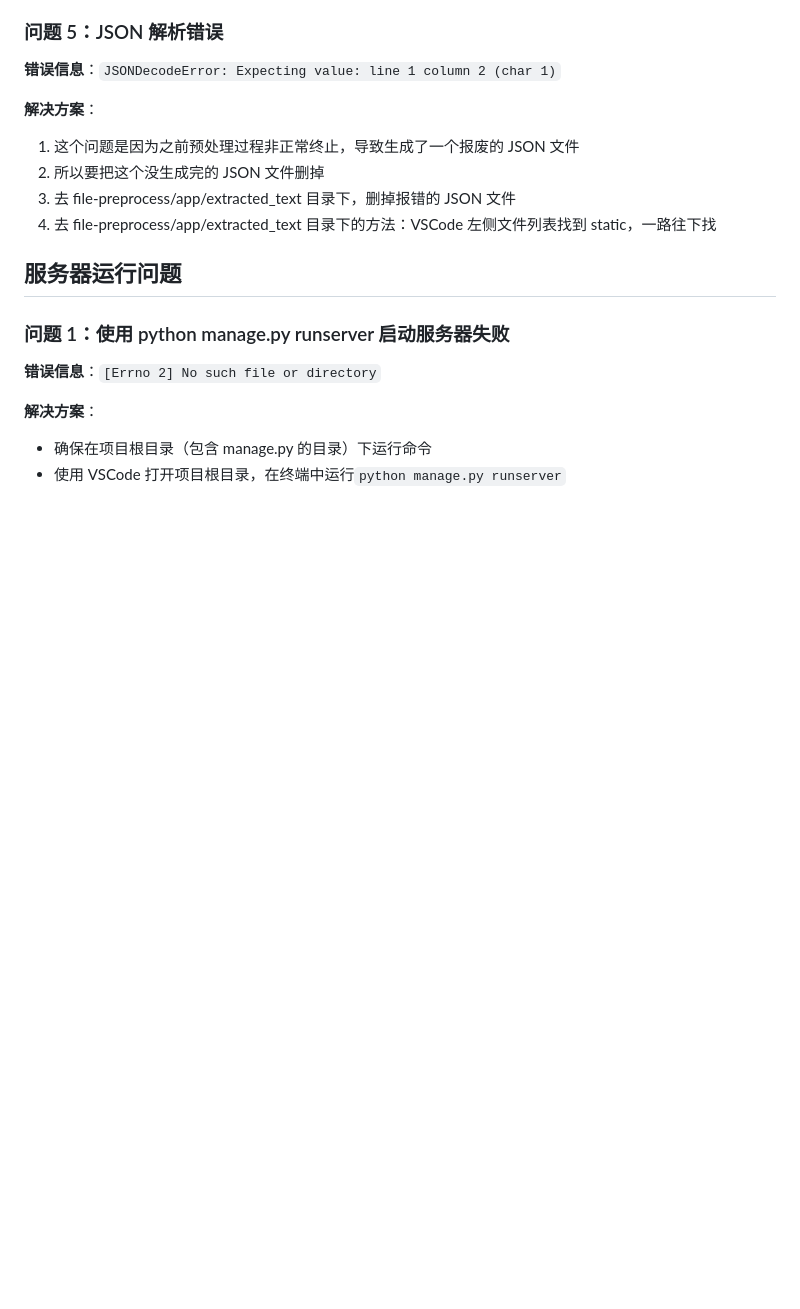
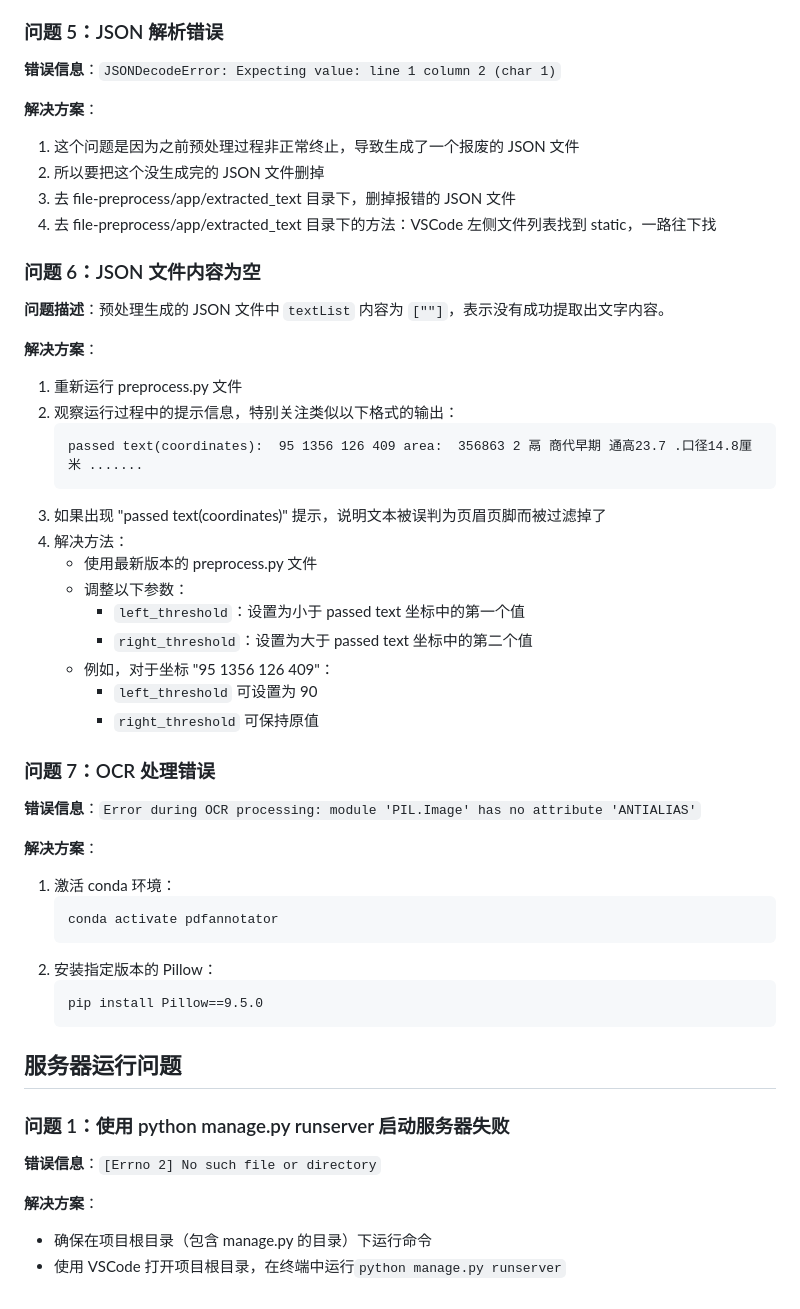
Before and after one commit to VanillaTY/PDFChatAnnotator, a Markdown page: Q&A.md, the part around the change. GitHub-like rendering; blank space fills up the shorter version.

Commit message:
feat: update Q&A.md

````diff
--- a/Q&A.md
+++ b/Q&A.md
@@ -152,6 +152,42 @@ pdf_store_dir = r"C:\Users\Desktop\PDFChatAnnotator-main\file-preprocess\pdfFile
 3. 去 file-preprocess/app/extracted_text 目录下，删掉报错的 JSON 文件
 4. 去 file-preprocess/app/extracted_text 目录下的方法：VSCode 左侧文件列表找到 static，一路往下找
 
+### 问题 6：JSON 文件内容为空
+
+**问题描述**：预处理生成的 JSON 文件中 `textList` 内容为 `[""]`，表示没有成功提取出文字内容。
+
+**解决方案**：
+
+1. 重新运行 preprocess.py 文件
+2. 观察运行过程中的提示信息，特别关注类似以下格式的输出：
+   ```
+   passed text(coordinates):  95 1356 126 409 area:  356863 2 鬲 商代早期 通高23.7 .口径14.8厘米 .......
+   ```
+3. 如果出现 "passed text(coordinates)" 提示，说明文本被误判为页眉页脚而被过滤掉了
+4. 解决方法：
+   - 使用最新版本的 preprocess.py 文件
+   - 调整以下参数：
+     - `left_threshold`：设置为小于 passed text 坐标中的第一个值
+     - `right_threshold`：设置为大于 passed text 坐标中的第二个值
+   - 例如，对于坐标 "95 1356 126 409"：
+     - `left_threshold` 可设置为 90
+     - `right_threshold` 可保持原值
+
+### 问题 7：OCR 处理错误
+
+**错误信息**：`Error during OCR processing: module 'PIL.Image' has no attribute 'ANTIALIAS'`
+
+**解决方案**：
+
+1. 激活 conda 环境：
+   ```
+   conda activate pdfannotator
+   ```
+2. 安装指定版本的 Pillow：
+   ```
+   pip install Pillow==9.5.0
+   ```
+
 ## 服务器运行问题
 
 ### 问题 1：使用 python manage.py runserver 启动服务器失败
````
